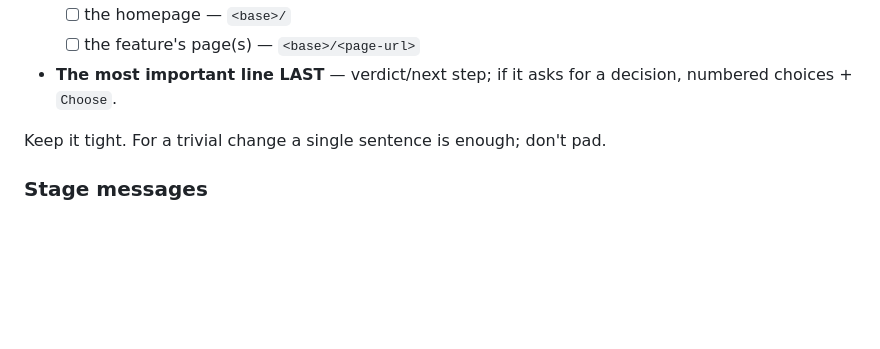
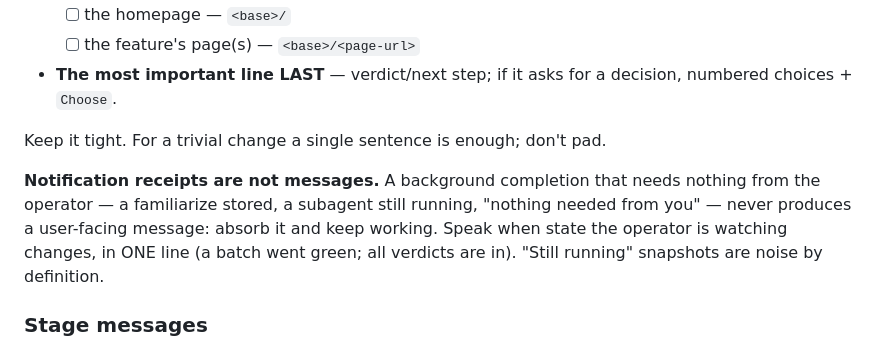
Before and after one commit to aitchnyu/agent-beta, a Markdown page: .pi/steer.md, the part around one of its changes. Drawn GitHub-style; blank space fills up the shorter version.

```diff
--- a/.pi/steer.md
+++ b/.pi/steer.md
@@ -995,6 +1004,13 @@ message):
 
 Keep it tight. For a trivial change a single sentence is enough; don't pad.
 
+**Notification receipts are not messages.** A background completion
+that needs nothing from the operator — a familiarize stored, a
+subagent still running, "nothing needed from you" — never produces a
+user-facing message: absorb it and keep working. Speak when state the
+operator is watching changes, in ONE line (a batch went green; all
+verdicts are in). "Still running" snapshots are noise by definition.
+
 ### Stage messages
 Every approval-gated stage transition (the mockup+doc gate —
 MockupDocsGate — and the commit gate — CommitOffer) ends with a
```
Also changed, not shown: other parts of .pi/steer.md (+28 -10 lines), .pi/agents/coder.md (+8 -4 lines).
